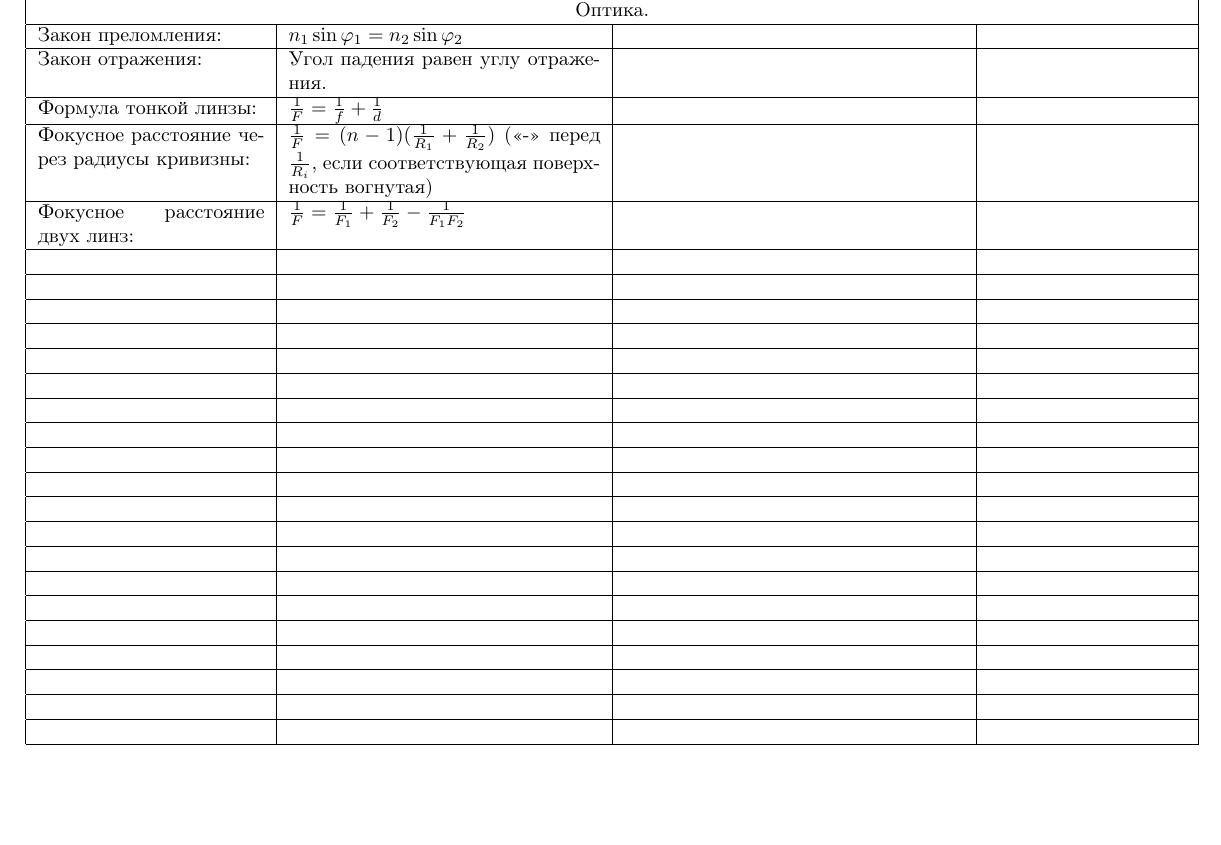
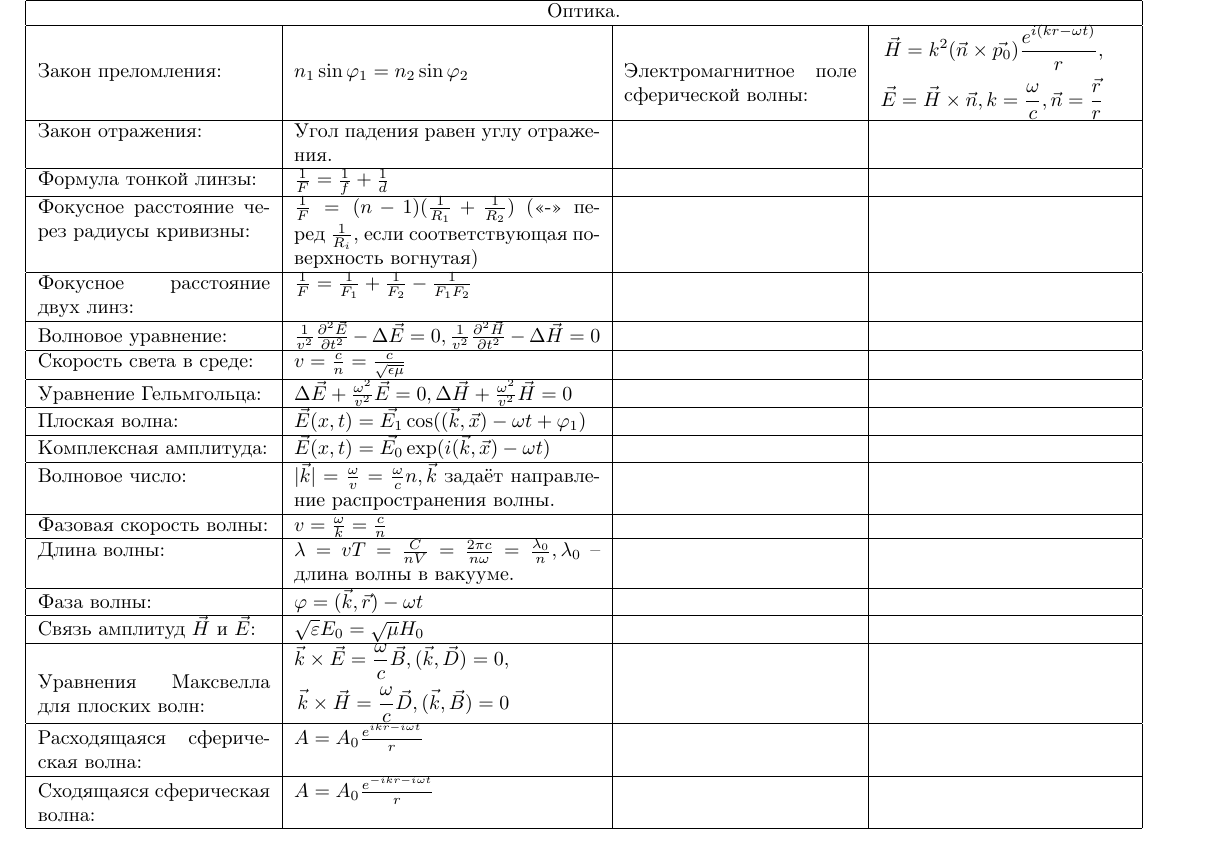
Before and after one commit to gogagum/physics-formulas-collections, a LaTeX document (physics/4-optics/main.tex): part of the page, cut so that both start at the same text, the shorter picture padded with empty space. Compiled offline with pdfLaTeX.

Commit message:
2 nd seminar.

```diff
--- a/physics/4-optics/main.tex
+++ b/physics/4-optics/main.tex
@@ -6,14 +6,18 @@
 \usepackage{amssymb,amsmath}
 
 \begin{document}
-\begin{tabular}{ |p{4cm}|p{5.5cm}|p{6cm}|p{3.5cm}|  }
+\begin{tabular}{ |p{4.1cm}|p{5.4cm}|p{4.1cm}|p{4.4cm}|  }
 \hline
 \multicolumn{4}{|c|}{Оптика.} \\
 \hline
 Закон преломления:                                                           &  % [1, 1]
-$n_1 \sin{\varphi_1} = n_2 \sin{\varphi_2}$                                                                         &  % [1, 2]
-                                                                             &  % [1, 3]
-                                                                             \\ % [1, 4]
+$n_1 \sin{\varphi_1} = n_2 \sin{\varphi_2}$                                  &  % [1, 2]
+Электромагнитное поле сферической волны:                                     &  % [1, 3]
+$\begin{aligned}
+\vec{H} = k^2 (\vec{n} \times \vec{p_0}) \frac{e^{i(kr - \omega t)}}{r}, \\
+\vec{E} = \vec{H} \times \vec{n}, k = \frac{\omega}{c},
+\vec{n} = \frac{\vec{r}}{r}
+\end{aligned}$                                                               \\ % [1, 4]
 \hline
 Закон отражения:                                                             &  % [2, 1]
 Угол падения равен углу отражения.                                           &  % [2, 2]
@@ -36,105 +40,77 @@ $\frac{1}{F} = \frac{1}{F_1} + \frac{1}{F_2} - \frac{1}{F_1 F_2}$            &
                                                                              &  % [5, 3]
                                                                              \\ % [5, 4]
 \hline
-                                                                             &  % [6, 1]
-                                                                             &  % [6, 2]
+Волновое уравнение:                                                          &  % [6, 1]
+$\frac{1}{v^2} \frac{\partial^2 \vec{E}}{\partial t^2} - \Delta \vec{E} = 0,
+\frac{1}{v^2} \frac{\partial^2 \vec{H}}{\partial t^2} - \Delta \vec{H} = 0$  &  % [6, 2]
                                                                              &  % [6, 3]
                                                                              \\ % [6, 4]
 \hline
-                                                                             &  % [7, 1]
-                                                                             &  % [7, 2]
+Скорость света в среде:                                                      &  % [7, 1]
+$v = \frac{c}{n} = \frac{c}{\sqrt{\epsilon\mu}}$                             &  % [7, 2]
                                                                              &  % [7, 3]
                                                                              \\ % [7, 4]
 \hline
-                                                                             &  % [8, 1]
-                                                                             &  % [8, 2]
+Уравнение Гельмгольца:                                                       &  % [8, 1]
+$\Delta \vec{E} + \frac{\omega^2}{v^2} \vec{E} = 0,
+\Delta \vec{H} + \frac{\omega^2}{v^2} \vec{H} = 0$                           &  % [8, 2]
                                                                              &  % [8, 3]
                                                                              \\ % [8, 4]
 \hline
-                                                                             &  % [9, 1]
-                                                                             &  % [9, 2]
+Плоская волна:                                                               &  % [9, 1]
+$\vec{E}(x, t) = \vec{E_1} \cos((\vec{k}, \vec{x}) - \omega t + \varphi_1)$  &  % [9, 2]
                                                                              &  % [9, 3]
                                                                              \\ % [9, 4]
 \hline
-                                                                             &  % [10, 1]
-                                                                             &  % [10, 2]
+Комплексная амплитуда:                                                       &  % [10, 1]
+$\vec{E}(x, t) = \vec{E_0} \exp(i(\vec{k}, \vec{x}) - \omega t)$             &  % [10, 2]
                                                                              &  % [10, 3]
                                                                              \\ % [10, 4]
 \hline
-                                                                             &  % [11, 1]
-                                                                             &  % [11, 2]
+Волновое число:                                                              &  % [11, 1]
+$|\vec{k}| = \frac{\omega}{v} = \frac{\omega}{c} n, \vec{k}$ задаёт
+ направление распространения волны.                                          &  % [11, 2]
                                                                              &  % [11, 3]
                                                                              \\ % [11, 4]
 \hline
-                                                                             &  % [12, 1]
-                                                                             &  % [12, 2]
+Фазовая скорость волны:                                                      &  % [12, 1]
+$v = \frac{\omega}{k} = \frac{c}{n}$                                         &  % [12, 2]
                                                                              &  % [12, 3]
                                                                              \\ % [12, 4]
 \hline
-                                                                             &  % [13, 1]
-                                                                             &  % [13, 2]
+Длина волны:                                                                 &  % [13, 1]
+$\lambda = vT = \frac{C}{nV} = \frac{2 \pi c}{n \omega} =
+ \frac{\lambda_0}{n}, \lambda_0$ -- длина волны в вакууме.                   &  % [13, 2]
                                                                              &  % [13, 3]
                                                                              \\ % [13, 4]
 \hline
-                                                                             &  % [14, 1]
-                                                                             &  % [14, 2]
+Фаза волны:                                                                  &  % [14, 1]
+$\varphi = (\vec{k}, \vec{r}) - \omega t$                                    &  % [14, 2]
                                                                              &  % [14, 3]
                                                                              \\ % [14, 4]
 \hline
-                                                                             &  % [15, 1]
-                                                                             &  % [15, 2]
+Связь амплитуд $\vec{H}$ и $\vec{E}$:                                        &  % [15, 1]
+$\sqrt{\varepsilon} E_0 = \sqrt{\mu} H_0$                                    &  % [15, 2]
                                                                              &  % [15, 3]
                                                                              \\ % [15, 4]
 \hline
-                                                                             &  % [16, 1]
-                                                                             &  % [16, 2]
+Уравнения Максвелла для плоских волн:                                        &  % [16, 1]
+$\begin{aligned}
+\vec{k} \times \vec{E} = \frac{\omega}{c} \vec{B}, (\vec{k}, \vec{D}) = 0, \\
+\vec{k} \times \vec{H} = \frac{\omega}{c} \vec{D}, (\vec{k}, \vec{B}) = 0
+\end{aligned}$                                                               &  % [16, 2]
                                                                              &  % [16, 3]
                                                                              \\ % [16, 4]
 \hline
-                                                                             &  % [17, 1]
-                                                                             &  % [17, 2]
+Расходящаяся сферическая волна:                                              &  % [17, 1]
+$A = A_0 \frac{e^{i k r-i \omega t}}{r}$                                     &  % [17, 2]
                                                                              &  % [17, 3]
                                                                              \\ % [17, 4]
 \hline
-                                                                             &  % [18, 1]
-                                                                             &  % [18, 2]
+Сходящаяся сферическая волна:                                                &  % [18, 1]
+$A = A_0 \frac{e^{-i k r-i \omega t}}{r}$                                    &  % [18, 2]
                                                                              &  % [18, 3]
                                                                              \\ % [18, 4]
-\hline
-                                                                             &  % [19, 1]
-                                                                             &  % [19, 2]
-                                                                             &  % [19, 3]
-                                                                             \\ % [19, 4]
-\hline
-                                                                             &  % [20, 1]
-                                                                             &  % [20, 2]
-                                                                             &  % [20, 3]
-                                                                             \\ % [20, 4]
-\hline
-                                                                             &  % [21, 1]
-                                                                             &  % [21, 2]
-                                                                             &  % [21, 3]
-                                                                             \\ % [21, 4]
-\hline
-                                                                             &  % [22, 1]
-                                                                             &  % [22, 2]
-                                                                             &  % [22, 3]
-                                                                             \\ % [22, 4]
-\hline
-                                                                             &  % [23, 1]
-                                                                             &  % [23, 2]
-                                                                             &  % [23, 3]
-                                                                             \\ % [23, 4]
-\hline
-                                                                             &  % [24, 1]
-                                                                             &  % [24, 2]
-                                                                             &  % [24, 3]
-                                                                             \\ % [24, 4]
-\hline
-                                                                             &  % [25, 1]
-                                                                             &  % [25, 2]
-                                                                             &  % [25, 3]
-                                                                             \\ % [25, 4]
 \hline
 \end{tabular}
 
```
Also changed, not shown: physics/4-optics/main.pdf, physics/4-optics/main.tex (2 more changed lines), 2 other files.
